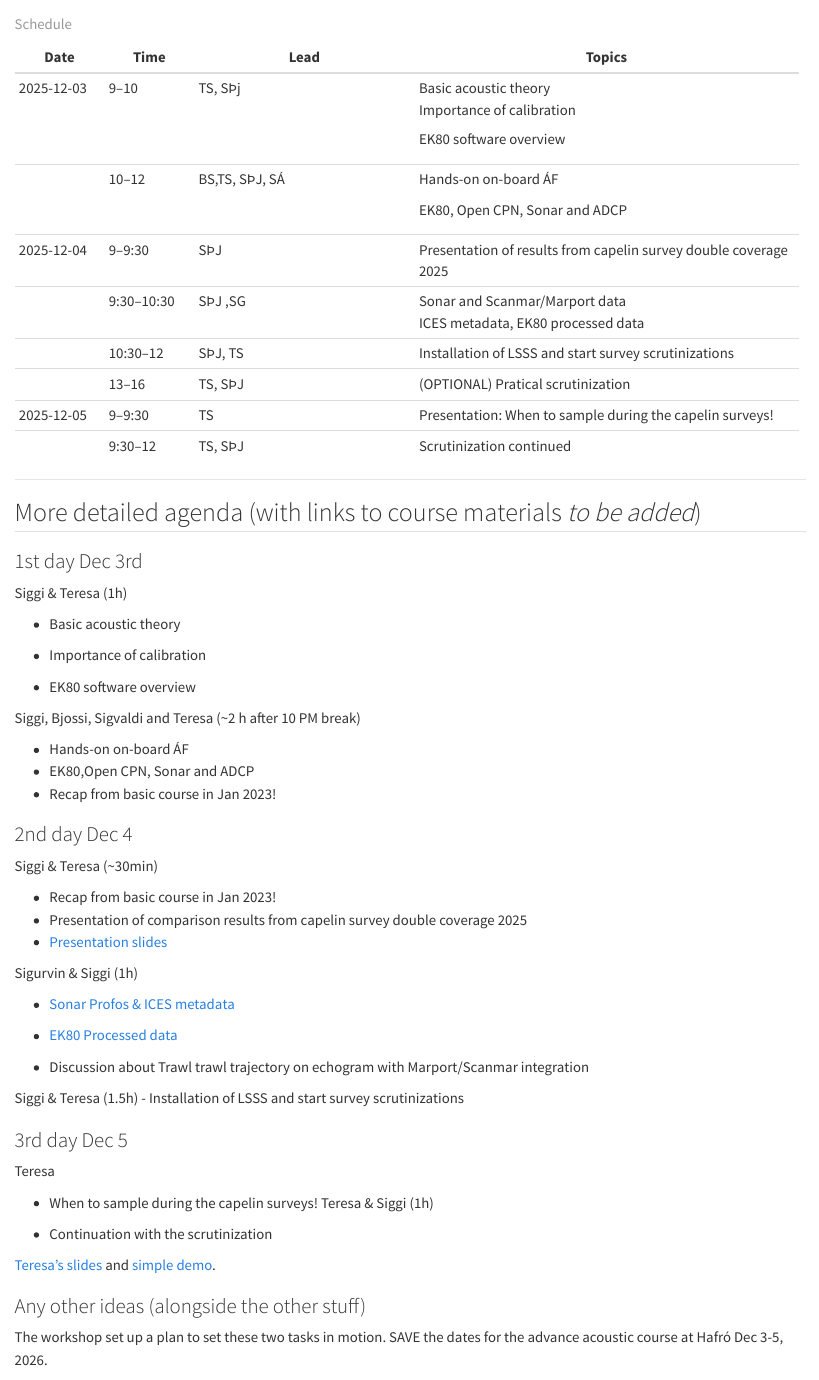
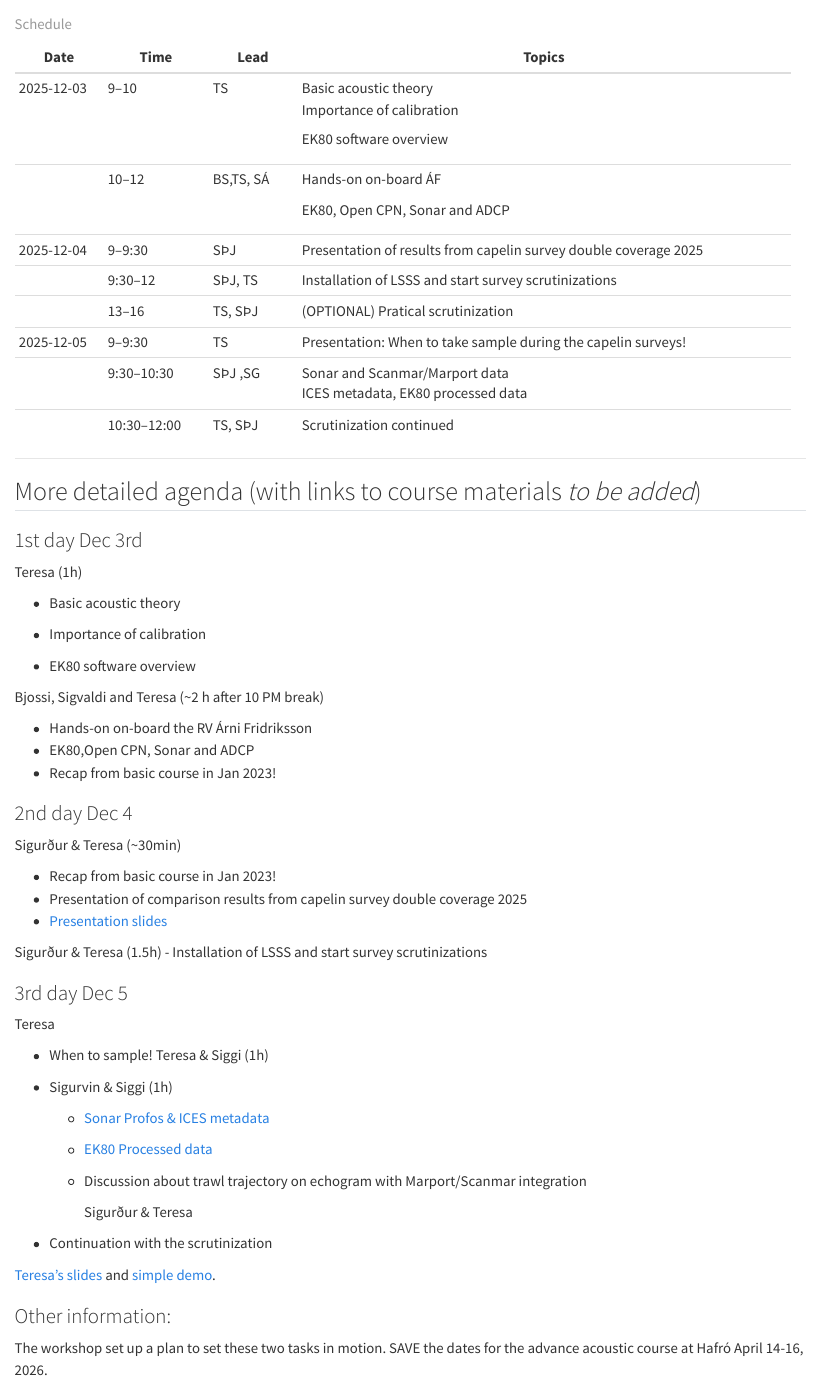
Before and after one commit to sigurdurthorjonsson/acou-train, a Quarto document (index.qmd): the page in a window 1100 px wide, from 340 px down. Rendered offline with R 4.5, knitr and Pandoc in place of Quarto, with nearby package versions.

Commit message:
update agenda

```diff
--- a/index.qmd
+++ b/index.qmd
@@ -13,31 +13,31 @@ subtitle: "3 day workshop at Hafró/MFRI in preparation for the capelin surveys"
 
 ------------------------------------------------------------------------
 
-+----------------+---------------+---------------------------------------+-------------------------------------------------------------------+
-| Date           | Time          | Lead                                  | Topics                                                            |
-+================+===============+=======================================+===================================================================+
-| 2025-12-03     | 9--10         | TS, SÞj                               | Basic acoustic theory \                                           |
-|                |               |                                       | Importance of calibration                                         |
-|                |               |                                       |                                                                   |
-|                |               |                                       | EK80 software overview                                            |
-+----------------+---------------+---------------------------------------+-------------------------------------------------------------------+
-|                | 10--12        | BS,TS, SÞJ, SÁ                        | Hands-on on-board ÁF                                              |
-|                |               |                                       |                                                                   |
-|                |               |                                       | EK80, Open CPN, Sonar and ADCP                                    |
-+----------------+---------------+---------------------------------------+-------------------------------------------------------------------+
-| 2025-12-04     | 9--9:30       | SÞJ                                   | Presentation of results from capelin survey double coverage 2025  |
-+----------------+---------------+---------------------------------------+-------------------------------------------------------------------+
-|                | 9:30--10:30   | SÞJ ,SG                               | Sonar and Scanmar/Marport data \                                  |
-|                |               |                                       | ICES metadata, EK80 processed data                                |
-+----------------+---------------+---------------------------------------+-------------------------------------------------------------------+
-|                | 10:30--12     | SÞJ, TS                               | Installation of LSSS and start survey scrutinizations             |
-+----------------+---------------+---------------------------------------+-------------------------------------------------------------------+
-|                | 13--16        | TS, SÞJ                               | (OPTIONAL) Pratical scrutinization                                |
-+----------------+---------------+---------------------------------------+-------------------------------------------------------------------+
-| 2025-12-05     | 9--9:30       | TS                                    | Presentation: When to sample during the capelin surveys!          |
-+----------------+---------------+---------------------------------------+-------------------------------------------------------------------+
-|                | 9:30--12      | TS, SÞJ                               | Scrutinization continued                                          |
-+----------------+---------------+---------------------------------------+-------------------------------------------------------------------+
++------------+--------------+-----------+------------------------------------------------------------------+
+| Date       | Time         | Lead      | Topics                                                           |
++============+==============+===========+==================================================================+
+| 2025-12-03 | 9--10        | TS        | Basic acoustic theory\                                           |
+|            |              |           | Importance of calibration                                        |
+|            |              |           |                                                                  |
+|            |              |           | EK80 software overview                                           |
++------------+--------------+-----------+------------------------------------------------------------------+
+|            | 10--12       | BS,TS, SÁ | Hands-on on-board ÁF                                             |
+|            |              |           |                                                                  |
+|            |              |           | EK80, Open CPN, Sonar and ADCP                                   |
++------------+--------------+-----------+------------------------------------------------------------------+
+| 2025-12-04 | 9--9:30      | SÞJ       | Presentation of results from capelin survey double coverage 2025 |
++------------+--------------+-----------+------------------------------------------------------------------+
+|            | 9:30--12     | SÞJ, TS   | Installation of LSSS and start survey scrutinizations            |
++------------+--------------+-----------+------------------------------------------------------------------+
+|            | 13--16       | TS, SÞJ   | (OPTIONAL) Pratical scrutinization                               |
++------------+--------------+-----------+------------------------------------------------------------------+
+| 2025-12-05 | 9--9:30      | TS        | Presentation: When to take sample during the capelin surveys!    |
++------------+--------------+-----------+------------------------------------------------------------------+
+|            | 9:30--10:30  | SÞJ ,SG   | Sonar and Scanmar/Marport data\                                  |
+|            |              |           | ICES metadata, EK80 processed data                               |
++------------+--------------+-----------+------------------------------------------------------------------+
+|            | 10:30--12:00 | TS, SÞJ   | Scrutinization continued                                         |
++------------+--------------+-----------+------------------------------------------------------------------+
 
 : Schedule
 
@@ -47,7 +47,7 @@ subtitle: "3 day workshop at Hafró/MFRI in preparation for the capelin surveys"
 
 ### 1st day Dec 3rd
 
-Siggi & Teresa (1h)
+Teresa (1h)
 
 -   Basic acoustic theory
 
@@ -55,40 +55,44 @@ Siggi & Teresa (1h)
 
 -   EK80 software overview
 
-Siggi, Bjossi, Sigvaldi and Teresa (\~2 h after 10 PM break)
+Bjossi, Sigvaldi and Teresa (\~2 h after 10 PM break)
 
--   Hands-on on-board ÁF
+-   Hands-on on-board the RV Árni Fridriksson
 -   EK80,Open CPN, Sonar and ADCP
 -   Recap from basic course in Jan 2023!
 
 ### 2nd day Dec 4
 
-Siggi & Teresa (\~30min)
+Sigurður & Teresa (\~30min)
 
 -   Recap from basic course in Jan 2023!
 -   Presentation of comparison results from capelin survey double coverage 2025
 -   [Presentation slides](materials/monday/teresa/Post-processing_LSSS_teresa_Silva.pptx)
 
-Sigurvin & Siggi (1h)
-
--   [Sonar Profos & ICES metadata](materials/friday/sigurvin/LSSS_course_sigurvin.pptx)
-
--   [EK80 Processed data](materials/friday/siggi/adcp-ek-bot-lsss/)
-
--   Discussion about Trawl trawl trajectory on echogram with Marport/Scanmar integration
-
-Siggi & Teresa (1.5h) - Installation of LSSS and start survey scrutinizations
+Sigurður & Teresa (1.5h) - Installation of LSSS and start survey scrutinizations
 
 ### 3rd day Dec 5
 
 Teresa
 
--   When to sample during the capelin surveys! Teresa & Siggi (1h)
+-   When to sample! Teresa & Siggi (1h)
+
+-
+
+    Sigurvin & Siggi (1h)
+
+    -   [Sonar Profos & ICES metadata](materials/friday/sigurvin/LSSS_course_sigurvin.pptx)
+
+    -   [EK80 Processed data](materials/friday/siggi/adcp-ek-bot-lsss/)
+
+    -   Discussion about trawl trajectory on echogram with Marport/Scanmar integration
+
+        Sigurður & Teresa
 
 -   Continuation with the scrutinization
 
 [Teresa's slides](materials/monday/teresa/Post-processing_LSSS_teresa_Silva.pptx) and [simple demo](materials/monday/teresa/SimpleDemo.zip).
 
-### Any other ideas (alongside the other stuff)
+### Other information:
 
-The workshop set up a plan to set these two tasks in motion. SAVE the dates for the advance acoustic course at Hafró Dec 3-5, 2026.
+The workshop set up a plan to set these two tasks in motion. SAVE the dates for the advance acoustic course at Hafró April 14-16, 2026.
```
Also changed, not shown: about.qmd (+0 -7 lines), materials/friday-5th/TS_presentation_5thDec.qmd (renamed from TS_presentation_5thDec.qmd, +4 -4 lines), 1 other file.
